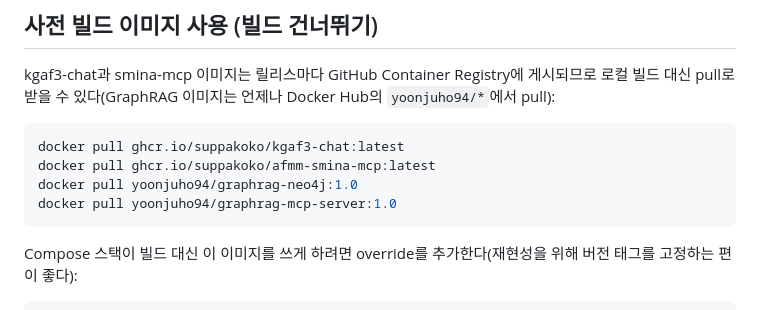
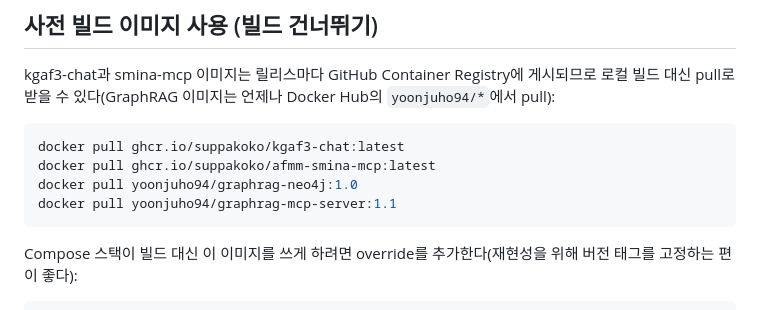
Before and after one commit to suppakoko/kgaf3_chatbot, a Markdown page: README.ko.md, the part around the change. Rendered like a GitHub page.

Commit message:
Update graphrag-mcp-server image version to 1.1
Updated the version tag for the graphrag-mcp-server image from 1.0 to 1.1.

````diff
--- a/README.ko.md
+++ b/README.ko.md
@@ -101,7 +101,7 @@ kgaf3-chat과 smina-mcp 이미지는 릴리스마다 GitHub Container Registry
 docker pull ghcr.io/suppakoko/kgaf3-chat:latest
 docker pull ghcr.io/suppakoko/afmm-smina-mcp:latest
 docker pull yoonjuho94/graphrag-neo4j:1.0
-docker pull yoonjuho94/graphrag-mcp-server:1.0
+docker pull yoonjuho94/graphrag-mcp-server:1.1
 ```
 
 Compose 스택이 빌드 대신 이 이미지를 쓰게 하려면 override를 추가한다(재현성을
````
